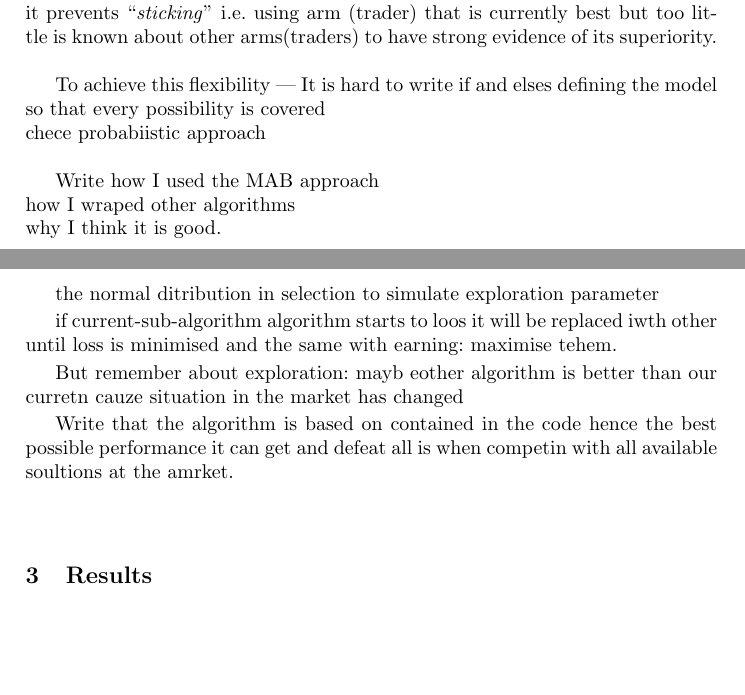
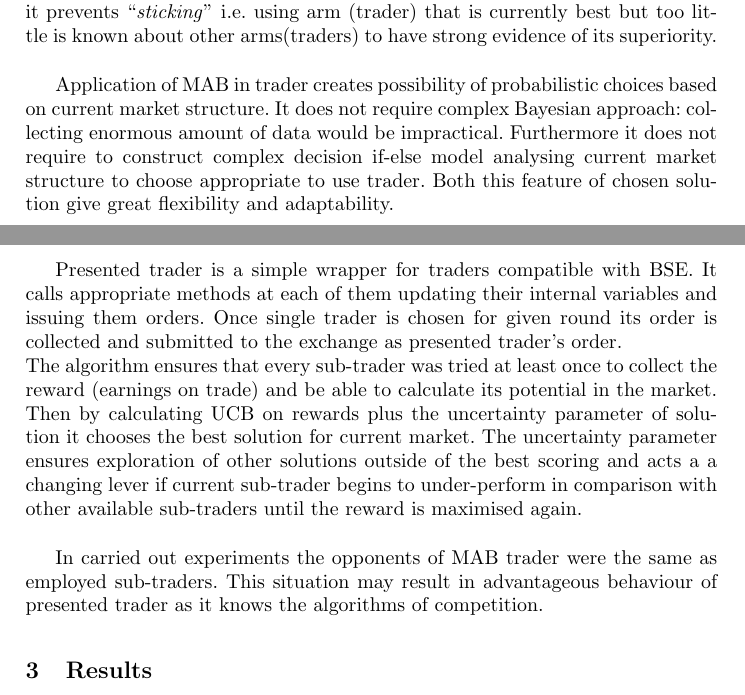
Before and after one commit to MyMEng/MABtrader, a LaTeX thesis (report/OpB45684.tex): two parts of pages 3 and 4 of 13 before the commit and two parts of pages 3 and 4 of 14 after it, joined at a grey line, cut so that both start at the same text, the shorter picture padded with empty space. Compiled offline with pdfLaTeX.

Commit message:
Report template ready.

```diff
--- a/report/OpB45684.tex
+++ b/report/OpB45684.tex
@@ -68,26 +68,17 @@ In the later case it makes a decision based on blah blah blah...
 The design of discussed trader is inspired by gaining in popularity in recent years framework for testing hypothesis. Multi-armed bandits are taking place of \emph{A-B testing} as they allow for dynamic change of environmental set-up and not only data collection for later analysis.\\
 The main concept behind them is simply row of slot machines each yielding some reward distributed according to some unknown distribution. Once the armed was pulled the machine gives us reward which then can be used to better estimate the distribution underlying this reward. The more we play given machine the better we understand its reward mechanism.\\
 The main problem with this setting is balancing \emph{exploration} and \emph{exploitation} to achieve optimal long term reward. The exploration is roughly speaking using under-discovered machines to learn more about the environment and exploitation is using current knowledge to play machine considered as most rewarding to increase overall reward.\\
-Multi-armed Bandits is well documented by~\cite{berry+firstedt, gittins+glazebrook+weber} problem with some simple tackling this vast problem. MABs are well known technique in on-line adversing and are used to maximise the click-through rate by arranging ads in best suited places for given customer by companies such as Google~\cite{AYPSze12, ASMB:ASMB874}, LinkedIn~\cite{Tang:2013:AAF:2505515.2514700}, Microsoft~\cite{graepel2010web}, Yahoo~\cite{Li:2010:CAP:1772690.1772758}.\\
+Multi-armed Bandits is well documented by~\cite{berry+firstedt,gittins+glazebrook+weber} problem with some simple tackling this vast problem. MABs are well known technique in on-line adversing and are used to maximise the click-through rate by arranging ads in best suited places for given customer by companies such as Google~\cite{AYPSze12,ASMB:ASMB874}, LinkedIn~\cite{Tang:2013:AAF:2505515.2514700}, Microsoft~\cite{graepel2010web}, Yahoo~\cite{Li:2010:CAP:1772690.1772758}.\\
 
 In trader context I adapted MAB technique where traders are arms in the machine; reward is the profit made by trader on given order; and exploration vs. exploitation is discovering potential associated with each trader in current market.\\
 The approach to solve this MAB problem is \emph{Upper Confidence Bound}(UCB)~\cite{white2012bandit} which is simple yet powerful technique to find optimal solution. Furthermore, it prevents ``\emph{sticking}'' i.e.\ using arm (trader) that is currently best but too little is known about other arms(traders) to  have strong evidence of its superiority.\\
 
-To achieve this flexibility --- It is hard to write if and elses defining the model so that every possibility is covered\\
-chece probabiistic approach\\
+Application of MAB in trader creates possibility of probabilistic choices based on current market structure. It does not require complex Bayesian approach: collecting enormous amount of data would be impractical. Furthermore it does not require to construct complex decision if-else model analysing current market structure to choose appropriate to use trader. Both this feature of chosen solution give great flexibility and adaptability.\\
 
-Write how I used the MAB approach\\
-  how I wraped other algorithms\\
-  why I think it is good.\\
+Presented trader is a simple wrapper for traders compatible with BSE. It calls appropriate methods at each of them updating their internal variables and issuing them orders. Once single trader is chosen for given round its order is collected and submitted to the exchange as presented trader's order.\\
+The algorithm ensures that every sub-trader was tried at least once to collect the reward (earnings on trade) and be able to calculate its potential in the market. Then by calculating UCB on rewards plus the uncertainty parameter of solution it chooses the best solution for current market. The uncertainty parameter ensures exploration of other solutions outside of the best scoring and acts a a changing lever if current sub-trader begins to under-perform in comparison with other available sub-traders until the reward is maximised again.\\
 
-the normal ditribution in selection to simulate exploration parameter
-
-
-if current-sub-algorithm algorithm starts to loos it will be replaced iwth other until loss is minimised and the same with earning: maximise tehem.
-
-But remember about exploration: mayb eother algorithm is better than our curretn cauze situation in the market has changed
-
-Write that the algorithm is based on contained in the code hence the best possible performance it can get and defeat all is when competin with all available soultions at the amrket.\\
+In carried out experiments the opponents of MAB trader were the same as employed sub-traders. This situation may result in advantageous behaviour of presented trader as it knows the algorithms of competition.
 
 \section{Results}
 One / Multiple in the MArket\\
```
Also changed, not shown: code/marketMaker.py (+28 -3 lines), report/OpB45684.tex (4 more changed lines).
